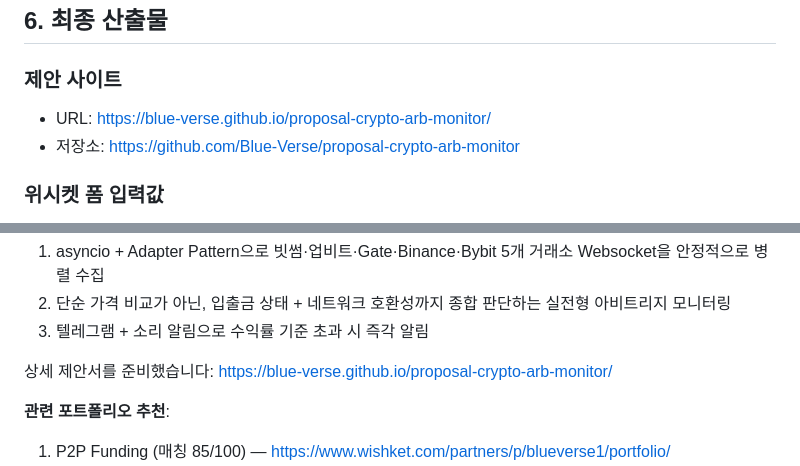
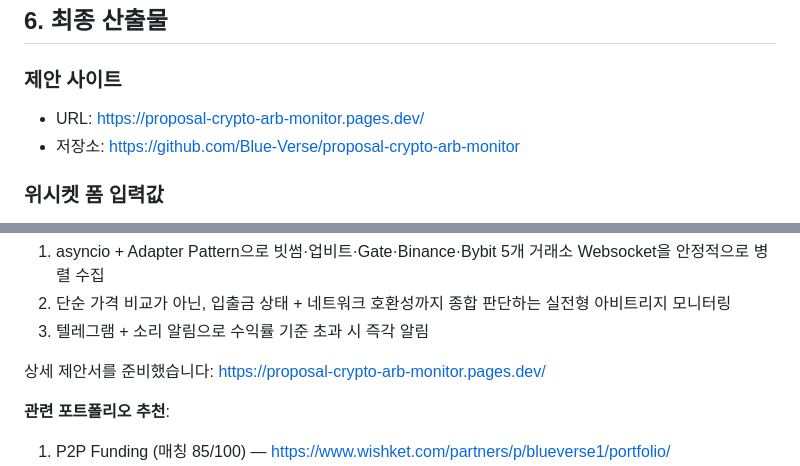
Before and after one commit to Blue-Verse/proposal-crypto-arb-monitor, a Markdown page: analysis.md, 2 parts joined by grey strips. GitHub-like rendering.

Commit message:
fix: migrate proposal URL from TinyURL to Cloudflare Pages

```diff
--- a/analysis.md
+++ b/analysis.md
@@ -70,7 +70,7 @@ job:
 ## 6. 최종 산출물
 
 ### 제안 사이트
-- URL: https://blue-verse.github.io/proposal-crypto-arb-monitor/
+- URL: https://proposal-crypto-arb-monitor.pages.dev/
 - 저장소: https://github.com/Blue-Verse/proposal-crypto-arb-monitor
 
 ### 위시켓 폼 입력값
@@ -98,7 +98,7 @@ job:
 3. 텔레그램 + 소리 알림으로 수익률 기준 초과 시 즉각 알림
 
 상세 제안서를 준비했습니다:
-https://blue-verse.github.io/proposal-crypto-arb-monitor/
+https://proposal-crypto-arb-monitor.pages.dev/
 
 **관련 포트폴리오 추천**:
 1. P2P Funding (매칭 85/100) — https://www.wishket.com/partners/p/blueverse1/portfolio/
```
